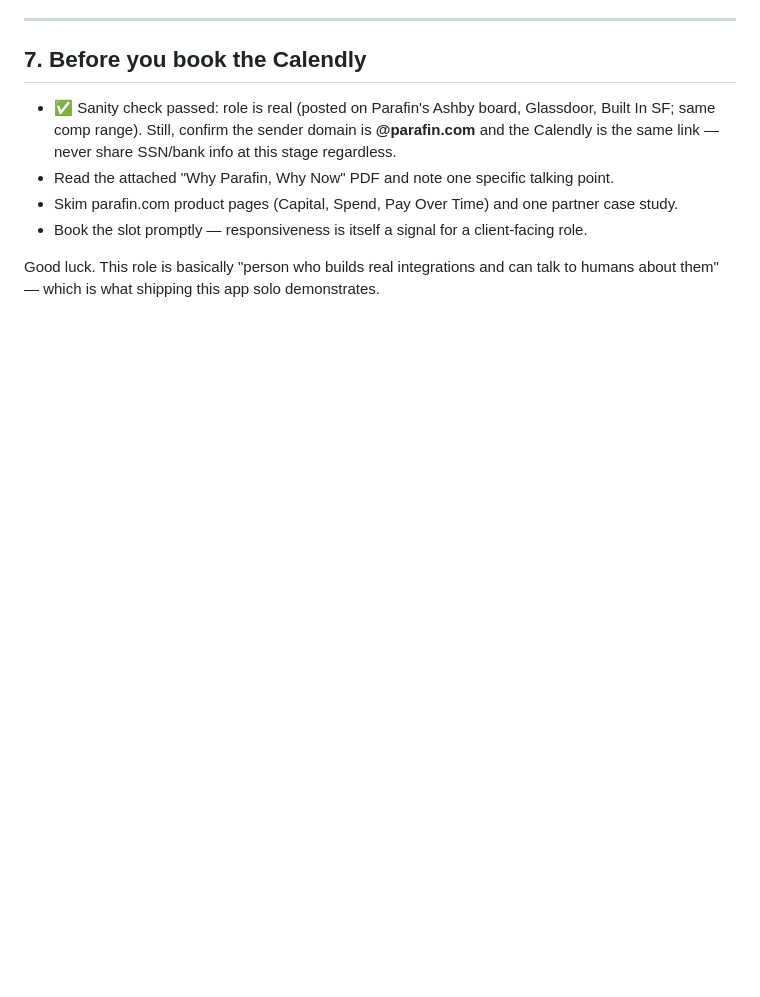
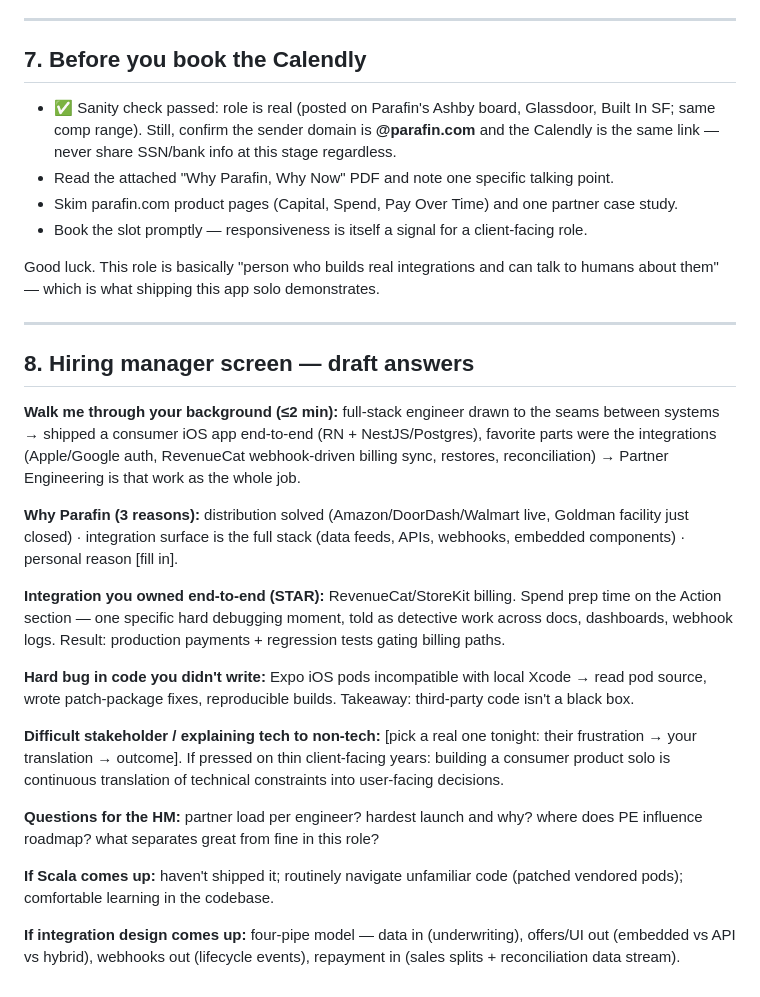
Before and after one commit to Tcadle434/mytummyhurts, a Markdown page: docs/parafin-interview-prep.md, the part around the change. GitHub-like rendering; blank space fills up the shorter version.

Commit message:
docs: add hiring manager screen answers to interview prep
Co-Authored-By: Claude Fable 5 <noreply@anthropic.com>
Claude-Session: https://claude.ai/code/session_017azjPp8x8oKwMTVdfWBkgm

```diff
--- a/docs/parafin-interview-prep.md
+++ b/docs/parafin-interview-prep.md
@@ -121,3 +121,23 @@ Typical shape for PE/SE roles at this stage of company:
 - Book the slot promptly — responsiveness is itself a signal for a client-facing role.
 
 Good luck. This role is basically "person who builds real integrations and can talk to humans about them" — which is what shipping this app solo demonstrates.
+
+---
+
+## 8. Hiring manager screen — draft answers
+
+**Walk me through your background (≤2 min):** full-stack engineer drawn to the seams between systems → shipped a consumer iOS app end-to-end (RN + NestJS/Postgres), favorite parts were the integrations (Apple/Google auth, RevenueCat webhook-driven billing sync, restores, reconciliation) → Partner Engineering is that work as the whole job.
+
+**Why Parafin (3 reasons):** distribution solved (Amazon/DoorDash/Walmart live, Goldman facility just closed) · integration surface is the full stack (data feeds, APIs, webhooks, embedded components) · personal reason [fill in].
+
+**Integration you owned end-to-end (STAR):** RevenueCat/StoreKit billing. Spend prep time on the Action section — one specific hard debugging moment, told as detective work across docs, dashboards, webhook logs. Result: production payments + regression tests gating billing paths.
+
+**Hard bug in code you didn't write:** Expo iOS pods incompatible with local Xcode → read pod source, wrote patch-package fixes, reproducible builds. Takeaway: third-party code isn't a black box.
+
+**Difficult stakeholder / explaining tech to non-tech:** [pick a real one tonight: their frustration → your translation → outcome]. If pressed on thin client-facing years: building a consumer product solo is continuous translation of technical constraints into user-facing decisions.
+
+**Questions for the HM:** partner load per engineer? hardest launch and why? where does PE influence roadmap? what separates great from fine in this role?
+
+**If Scala comes up:** haven't shipped it; routinely navigate unfamiliar code (patched vendored pods); comfortable learning in the codebase.
+
+**If integration design comes up:** four-pipe model — data in (underwriting), offers/UI out (embedded vs API vs hybrid), webhooks out (lifecycle events), repayment in (sales splits + reconciliation data stream).
```
